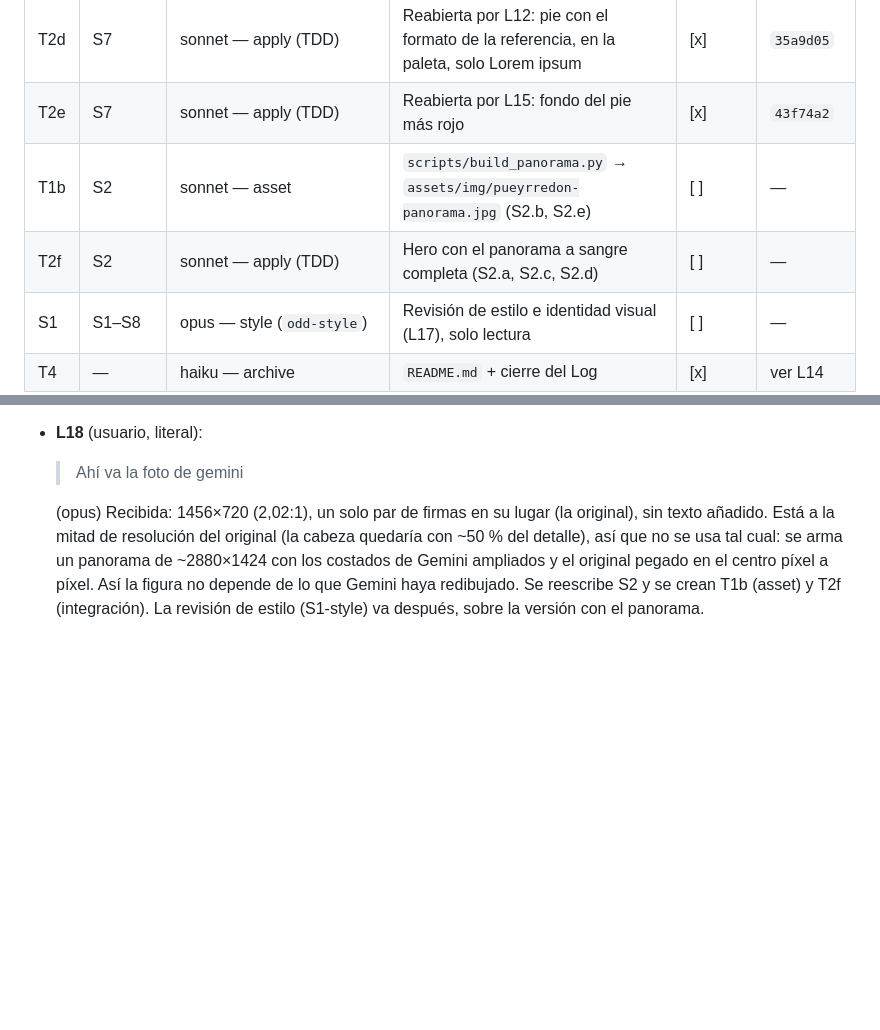
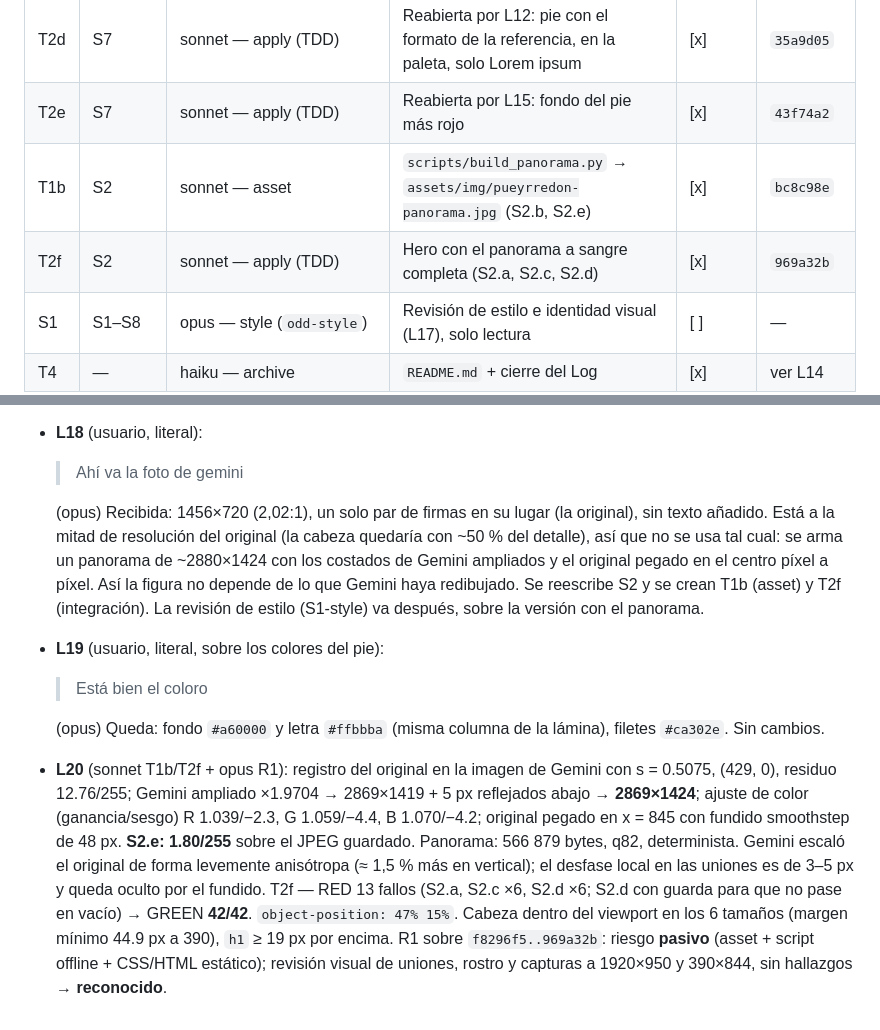
Before and after one commit to arivillani/rljmdp, a Markdown page: odd/tasks/landing-pueyrredon.md, 2 parts joined by grey strips. Drawn GitHub-style; blank space fills up the shorter version.

Commit message:
docs(odd): record panorama evidence and footer color confirmation
Co-Authored-By: Claude Opus 5.5 <noreply@anthropic.com>
Claude-Session: https://claude.ai/code/session_014GVJ2SRgQawxeLtUmD8ruJ

```diff
--- a/odd/tasks/landing-pueyrredon.md
+++ b/odd/tasks/landing-pueyrredon.md
@@ -142,8 +142,8 @@ Criterios:
 | T2c | S1, S2, S4, S5, S6, S8.d | sonnet — apply (TDD) | Reabierta por L9, L10 y L11: título pequeño arriba en mayúsculas, sin fecha ni ciudad, cabeza sin cortar | [x] | `fd3b70a` |
 | T2d | S7 | sonnet — apply (TDD) | Reabierta por L12: pie con el formato de la referencia, en la paleta, solo Lorem ipsum | [x] | `35a9d05` |
 | T2e | S7 | sonnet — apply (TDD) | Reabierta por L15: fondo del pie más rojo | [x] | `43f74a2` |
-| T1b | S2 | sonnet — asset | `scripts/build_panorama.py` → `assets/img/pueyrredon-panorama.jpg` (S2.b, S2.e) | [ ] | — |
-| T2f | S2 | sonnet — apply (TDD) | Hero con el panorama a sangre completa (S2.a, S2.c, S2.d) | [ ] | — |
+| T1b | S2 | sonnet — asset | `scripts/build_panorama.py` → `assets/img/pueyrredon-panorama.jpg` (S2.b, S2.e) | [x] | `bc8c98e` |
+| T2f | S2 | sonnet — apply (TDD) | Hero con el panorama a sangre completa (S2.a, S2.c, S2.d) | [x] | `969a32b` |
 | S1 | S1–S8 | opus — style (`odd-style`) | Revisión de estilo e identidad visual (L17), solo lectura | [ ] | — |
 | T4 | — | haiku — archive | `README.md` + cierre del Log | [x] | ver L14 |
 | R1 | — | opus — RDD | Evaluación de riesgo y revisión 4R a la profundidad que corresponda | [x] | L7, L8, L13 |
@@ -198,3 +198,8 @@ Criterios:
   > Ahí va la foto de gemini
 
   (opus) Recibida: 1456×720 (2,02:1), un solo par de firmas en su lugar (la original), sin texto añadido. Está a la mitad de resolución del original (la cabeza quedaría con ~50 % del detalle), así que no se usa tal cual: se arma un panorama de ~2880×1424 con los costados de Gemini ampliados y el original pegado en el centro píxel a píxel. Así la figura no depende de lo que Gemini haya redibujado. Se reescribe S2 y se crean T1b (asset) y T2f (integración). La revisión de estilo (S1-style) va después, sobre la versión con el panorama.
+- **L19** (usuario, literal, sobre los colores del pie):
+  > Está bien el coloro
+
+  (opus) Queda: fondo `#a60000` y letra `#ffbbba` (misma columna de la lámina), filetes `#ca302e`. Sin cambios.
+- **L20** (sonnet T1b/T2f + opus R1): registro del original en la imagen de Gemini con s = 0.5075, (429, 0), residuo 12.76/255; Gemini ampliado ×1.9704 → 2869×1419 + 5 px reflejados abajo → **2869×1424**; ajuste de color (ganancia/sesgo) R 1.039/−2.3, G 1.059/−4.4, B 1.070/−4.2; original pegado en x = 845 con fundido smoothstep de 48 px. **S2.e: 1.80/255** sobre el JPEG guardado. Panorama: 566 879 bytes, q82, determinista. Gemini escaló el original de forma levemente anisótropa (≈ 1,5 % más en vertical); el desfase local en las uniones es de 3–5 px y queda oculto por el fundido. T2f — RED 13 fallos (S2.a, S2.c ×6, S2.d ×6; S2.d con guarda para que no pase en vacío) → GREEN **42/42**. `object-position: 47% 15%`. Cabeza dentro del viewport en los 6 tamaños (margen mínimo 44.9 px a 390), `h1` ≥ 19 px por encima. R1 sobre `f8296f5..969a32b`: riesgo **pasivo** (asset + script offline + CSS/HTML estático); revisión visual de uniones, rostro y capturas a 1920×950 y 390×844, sin hallazgos → **reconocido**.
```
